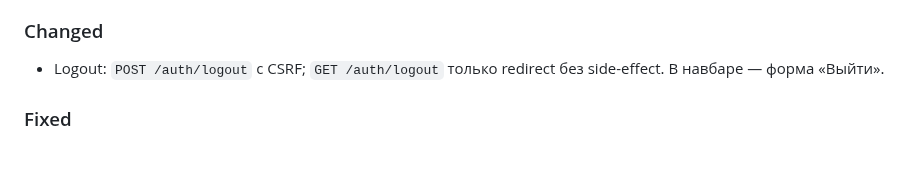
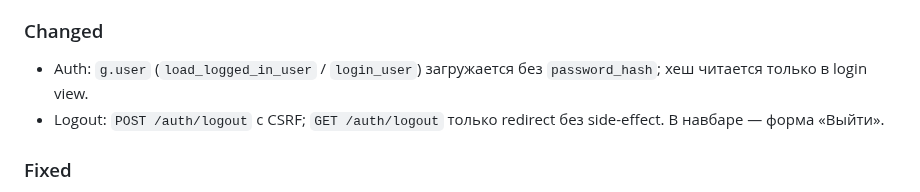
Before and after one commit to discipleartem/flask_blog, a Markdown page: docs/CHANGELOG.md, the part around the change. Drawn GitHub-style; blank space fills up the shorter version.

Commit message:
docs: note g.user omits password_hash (#57)
ARCHITECTURE request flow, CHANGELOG, backlog in_review for PR readiness.

Co-authored-by: Cursor <cursoragent@cursor.com>

```diff
--- a/docs/CHANGELOG.md
+++ b/docs/CHANGELOG.md
@@ -15,6 +15,7 @@
 
 ### Changed
 
+- Auth: `g.user` (`load_logged_in_user` / `login_user`) загружается без `password_hash`; хеш читается только в login view.
 - Logout: `POST /auth/logout` с CSRF; `GET /auth/logout` только redirect без side-effect. В навбаре — форма «Выйти».
 
 ### Fixed
```
Also changed, not shown: docs/ARCHITECTURE.md (+1 -1 lines), docs/Backlog.md (+3 -3 lines).
